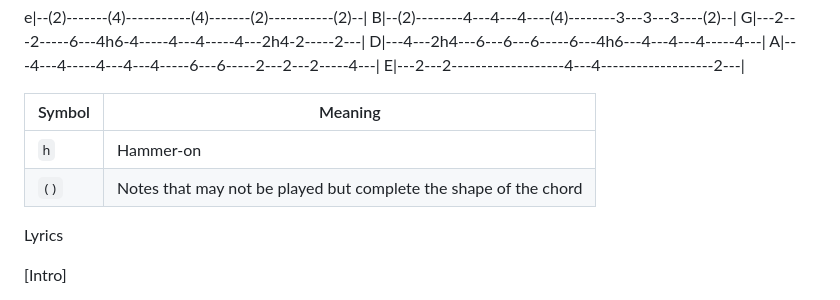
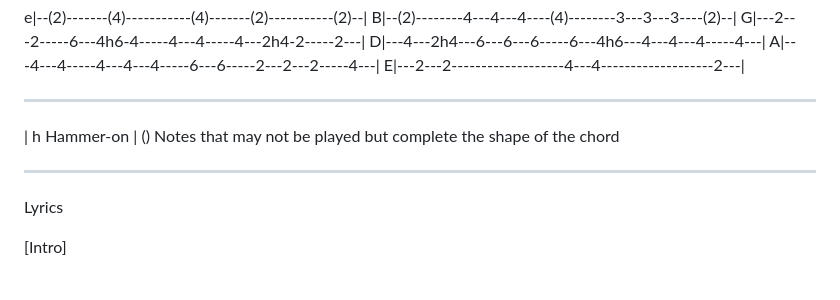
Before and after one commit to tino-brst/tabs-site, a Markdown page: ug/jorge-drexler/derrumbe.md, the part around the change. Drawn GitHub-style.

Commit message:
update symbols format
Co-Authored-By: Claude Opus 4.6 <noreply@anthropic.com>

```diff
--- a/ug/jorge-drexler/derrumbe.md
+++ b/ug/jorge-drexler/derrumbe.md
@@ -86,10 +86,12 @@ D|---4---2h4---6---6---6-----6---4h6---4---4---4-----4---|
 A|---4---4-----4---4---4-----6---6-----2---2---2-----4---|
 E|---2---2-------------------4---4-------------------2---|
 
-| Symbol | Meaning                                                          |
-| ------ | ---------------------------------------------------------------- |
-| `h`    | Hammer-on                                                        |
-| `()`   | Notes that may not be played but complete the shape of the chord |
+**********************************************************************
+
+| h   Hammer-on
+| ()  Notes that may not be played but complete the shape of the chord
+
+**********************************************************************
 
 Lyrics
 
```
